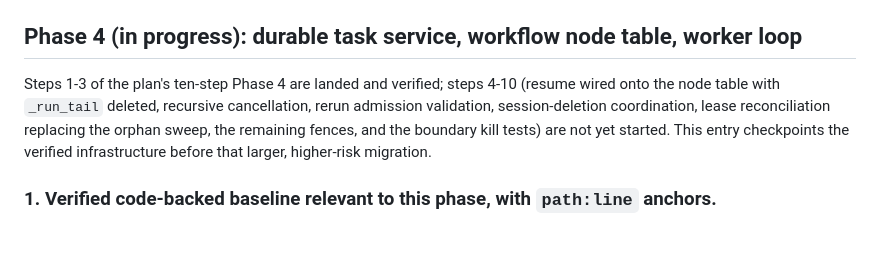
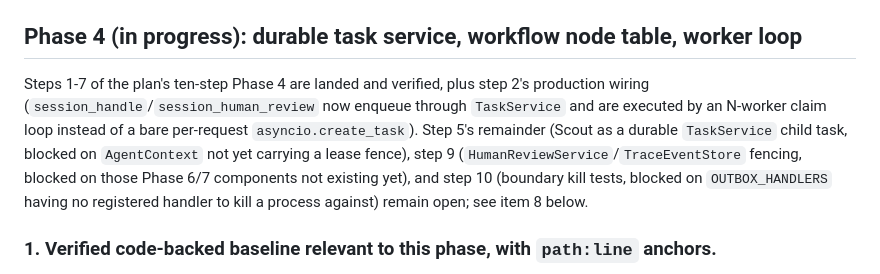
Before and after one commit to solomonsjoseph/PHI-Handling-system, a Markdown page: docs/assurance/PHASE_REPORTS.md, the part around one of its changes. GitHub-like rendering; blank space fills up the shorter version.

```diff
--- a/docs/assurance/PHASE_REPORTS.md
+++ b/docs/assurance/PHASE_REPORTS.md
@@ -194,7 +194,7 @@
 
 ## Phase 4 (in progress): durable task service, workflow node table, worker loop
 
-Steps 1-3 of the plan's ten-step Phase 4 are landed and verified; steps 4-10 (resume wired onto the node table with `_run_tail` deleted, recursive cancellation, rerun admission validation, session-deletion coordination, lease reconciliation replacing the orphan sweep, the remaining fences, and the boundary kill tests) are not yet started. This entry checkpoints the verified infrastructure before that larger, higher-risk migration.
+Steps 1-7 of the plan's ten-step Phase 4 are landed and verified, plus step 2's production wiring (`session_handle`/`session_human_review` now enqueue through `TaskService` and are executed by an N-worker claim loop instead of a bare per-request `asyncio.create_task`). Step 5's remainder (Scout as a durable `TaskService` child task, blocked on `AgentContext` not yet carrying a lease fence), step 9 (`HumanReviewService`/`TraceEventStore` fencing, blocked on those Phase 6/7 components not existing yet), and step 10 (boundary kill tests, blocked on `OUTBOX_HANDLERS` having no registered handler to kill a process against) remain open; see item 8 below.
 
 ### 1. Verified code-backed baseline relevant to this phase, with `path:line` anchors.
 
```
Also changed, not shown: other parts of docs/assurance/PHASE_REPORTS.md (+2 -2 lines), docs/adr/0003-task-and-lease-model.md (+10 -7 lines), docs/assurance/FINDINGS.md (+4 -4 lines).
